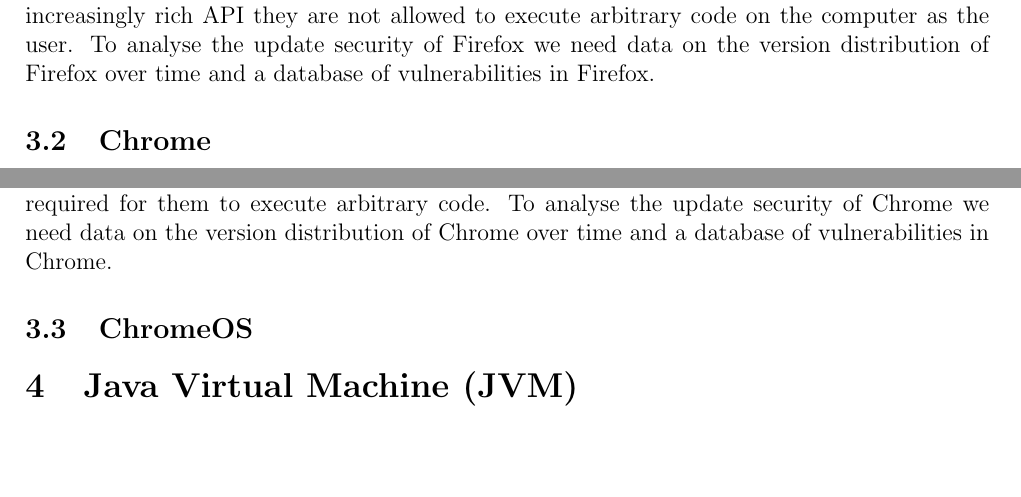
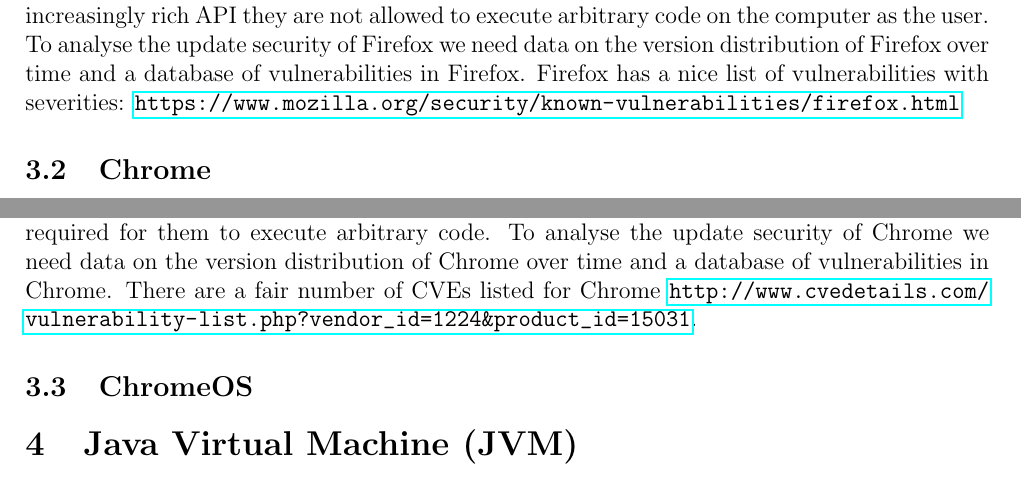
Before and after one commit to ucam-cl-dtg/paper-da-securityupdates, a LaTeX document (platforms.tex): two parts of page 2 of 2, joined at a grey line, cut so that both start at the same text, the shorter picture padded with empty space. Compiled offline with pdfLaTeX.

Commit message:
platforms: urls to vulnerability databases for firefox and chrome

```diff
--- a/platforms.tex
+++ b/platforms.tex
@@ -55,12 +55,14 @@
 There is manual review to detect and remove bad extensions.
 Web pages are allowed to run javascript and with html5 are presented with an increasingly rich API they are not allowed to execute arbitrary code on the computer as the user.
 To analyse the update security of Firefox we need data on the version distribution of Firefox over time and a database of vulnerabilities in Firefox.
+Firefox has a nice list of vulnerabilities with severities: \url{https://www.mozilla.org/security/known-vulnerabilities/firefox.html}
 
 \subsection{Chrome}
 Chrome uses privilege separation to separate the renderer from the browser kernel by running them in different processes~\cite{Barth2008}.
 Extensions are also split into multiple processes with content scripts running in the host page's renderer process and the extension core running in a separate renderer process~\cite{Liu2012}.
 Malicious extensions can inject adverts and steal data or engage in more nefarious attacks on the user but a vulnerability in the sandbox would be required for them to execute arbitrary code.
 To analyse the update security of Chrome we need data on the version distribution of Chrome over time and a database of vulnerabilities in Chrome.
+There are a fair number of CVEs listed for Chrome \url{http://www.cvedetails.com/vulnerability-list.php?vendor_id=1224&product_id=15031}.
 
 \subsection{ChromeOS}
 
```
